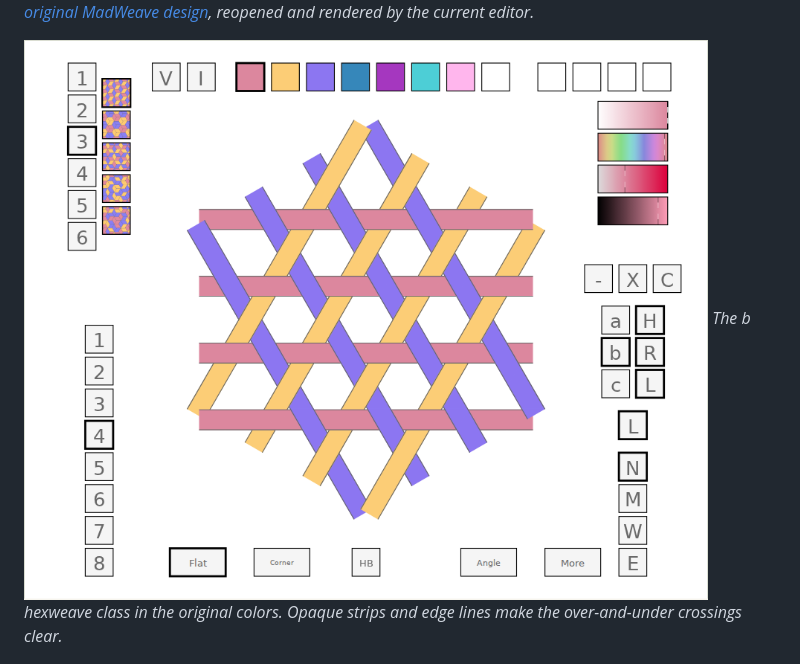
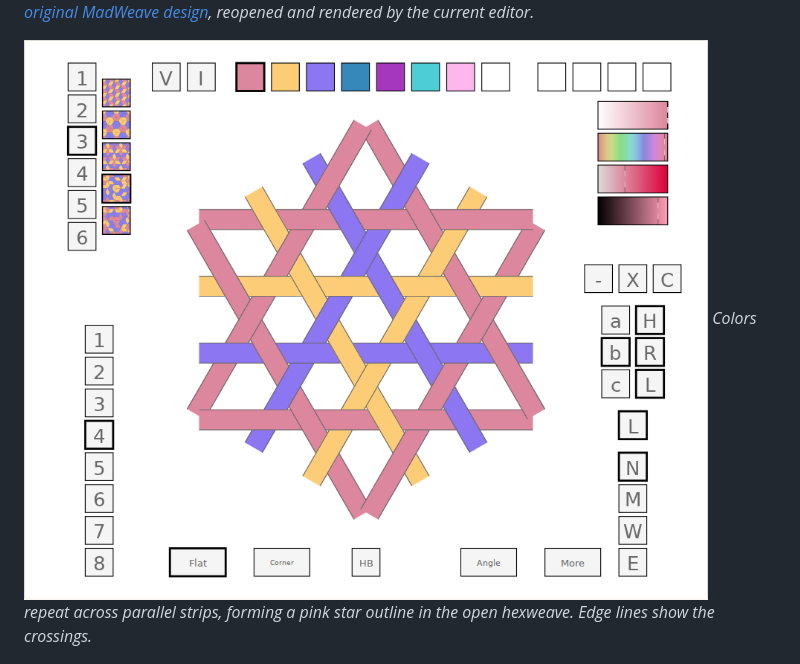
Before and after one commit to rharriszzz/madweave, a Markdown page: README.md, the part around the change. Rendered like a GitHub page; pictures changed too: docs/images/planar-open.png.

Commit message:
docs: give the open hexweave a repeating color pattern [skip ci]

```diff
--- a/README.md
+++ b/README.md
@@ -18,8 +18,8 @@ Screenshots below come from the built editor. Click an image for full size.
 ![Original pink, gold and violet weave, with six strips per direction and the editor controls visible](docs/images/planar-original.png)
 *The [original MadWeave design](https://fiberwoman.com/madweave/madweave.svg), reopened and rendered by the current editor.*
 
-![Open hexweave in the original pink, gold and violet, with one color per direction and visible strip edges](docs/images/planar-open.png)
-*The b hexweave class in the original colors. Opaque strips and edge lines make the over-and-under crossings clear.*
+![Open hexweave with pink, gold and violet repeating across parallel strips and forming a pink star outline](docs/images/planar-open.png)
+*Colors repeat across parallel strips, forming a pink star outline in the open hexweave. Edge lines show the crossings.*
 
 ![Corner diagram with the original palette and control positions, a 480 degree angle, bottom view buttons, and strip-edge lines](docs/images/corner-construction.png)
 *Size 2 at 480° has 24 strips with individual ends. The original controls and palette remain; L draws lines at the strip edges.*
```
Also changed, not shown: docs/SCREENSHOTS.md (+1 -1 lines), 1 other file.
